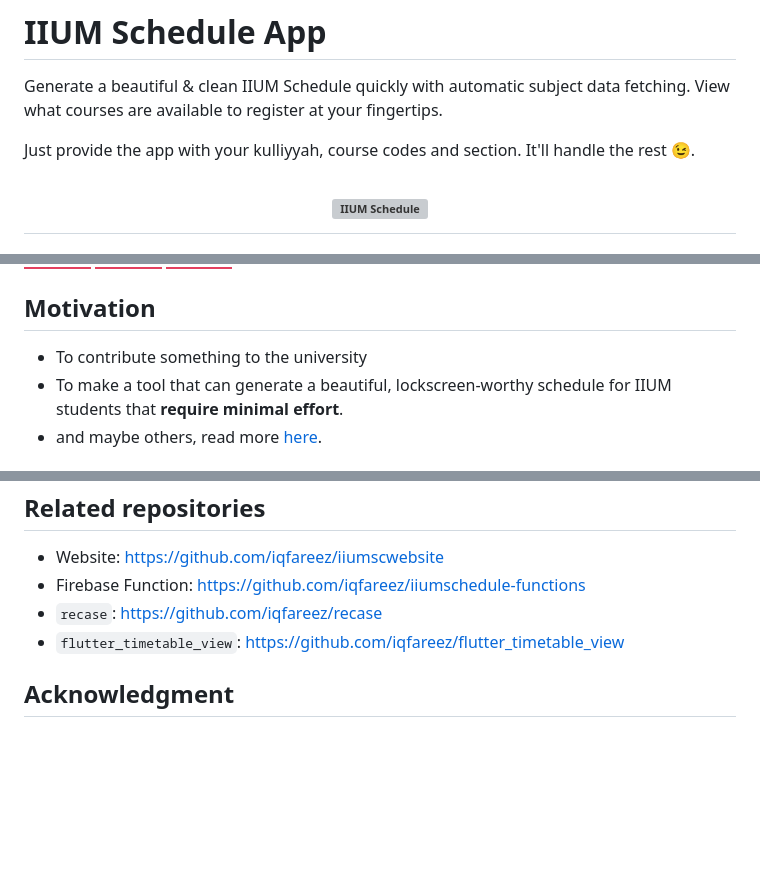
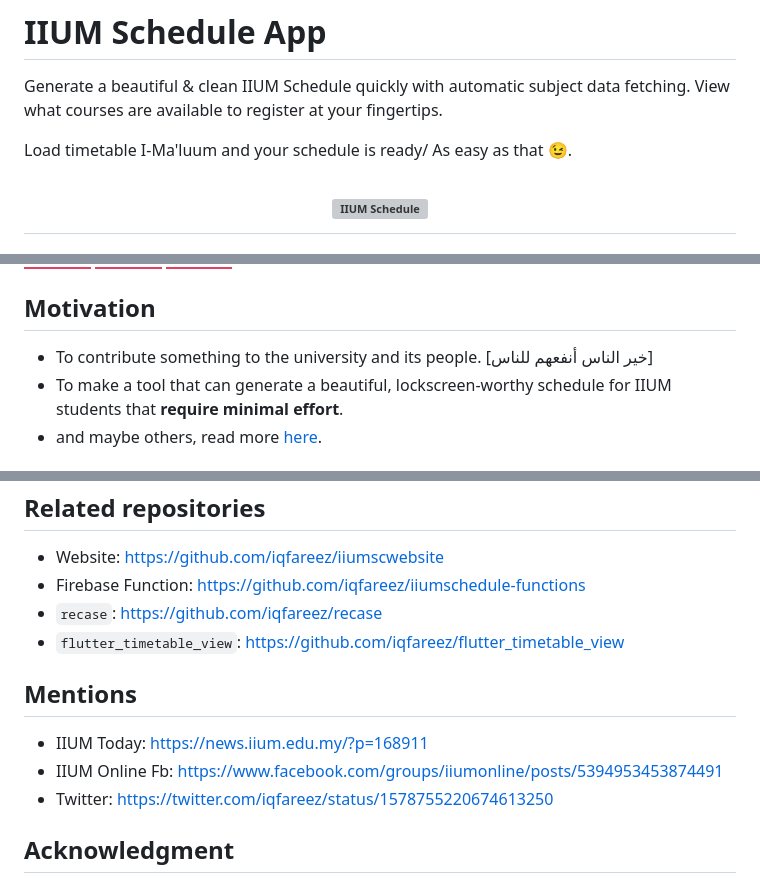
Before and after one commit to iiumschedule/iium_schedule, a Markdown page: README.md, 3 parts joined by grey strips. Drawn GitHub-style; badges without logos; blank space fills up the shorter version; grey boxes are pictures that could not be loaded.

Commit message:
:memo: Update readme

```diff
--- a/README.md
+++ b/README.md
@@ -10,7 +10,7 @@
 
 Generate a beautiful & clean IIUM Schedule quickly with automatic subject data fetching. View what courses are available to register at your fingertips.
 
-Just provide the app with your kulliyyah, course codes and section. It'll handle the rest :wink:.
+Load timetable I-Ma'luum and your schedule is ready/ As easy as that :wink:.
 
 <h1 align="center">
     <picture>
@@ -58,7 +59,7 @@ App is available for Android, Windows and Web. Check it out [here](https://iiums
 
 ## Motivation
 
-- To contribute something to the university
+- To contribute something to the university and its people. [خير الناس أنفعهم للناس]
 - To make a tool that can generate a beautiful, lockscreen-worthy schedule for IIUM students that **require minimal effort**.
 - and maybe others, read more [here](https://iiumschedule.iqfareez.com/changelog/2022/10/8/first-release).
 
@@ -104,6 +105,12 @@ _Open PR to add your project here_
 - `recase`: https://github.com/iqfareez/recase
 - `flutter_timetable_view`: https://github.com/iqfareez/flutter_timetable_view
 
+## Mentions
+
+- IIUM Today: https://news.iium.edu.my/?p=168911
+- IIUM Online Fb: https://www.facebook.com/groups/iiumonline/posts/5394953453874491
+- Twitter: https://twitter.com/iqfareez/status/1578755220674613250
+
 ## Acknowledgment
 
 - Conditional importing that allows compilation to all platforms - https://gpalma.pt/blog/conditional-importing/
```
Also changed, not shown: other parts of README.md (+1 -0 lines).
